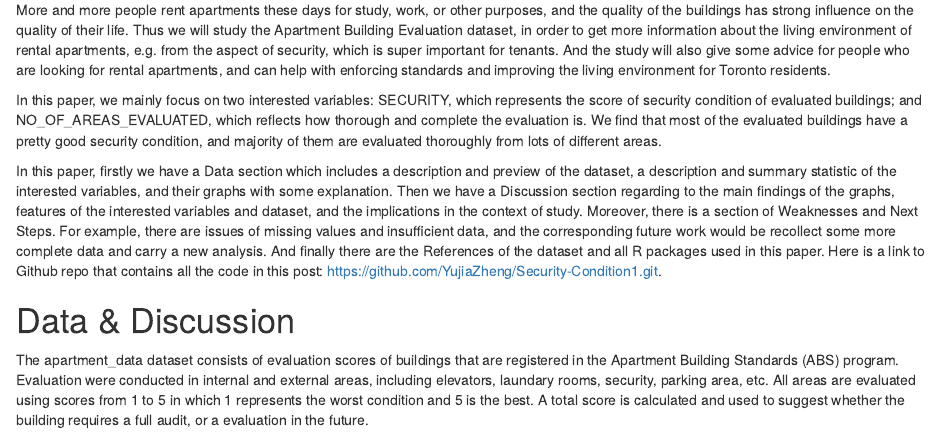
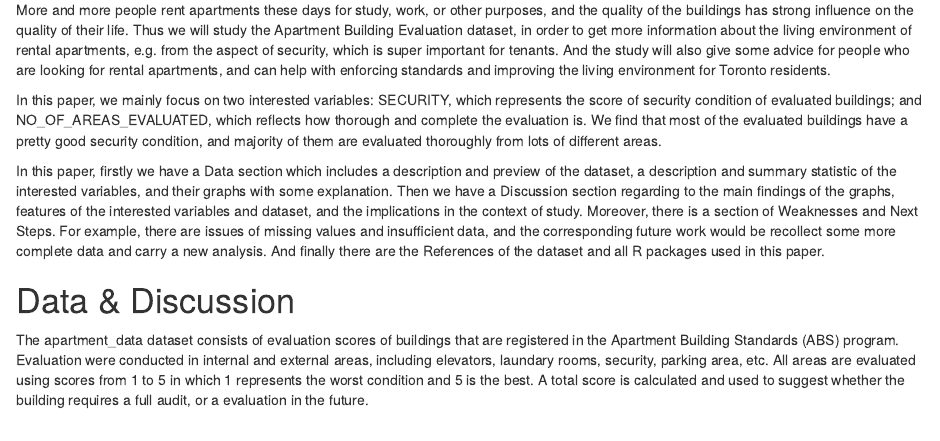
Before and after one commit to YujiaZheng/Security-Condition1, an R Markdown document (content/post/2015-07-23-r-rmarkdown.Rmd): the page in a window 1100 px wide, from 470 px down. Rendered offline with R 4.5, knitr and Pandoc, with nearby package versions; some code elsewhere in the file could not run offline.

Commit message:
Commit 6

````diff
--- a/content/post/2015-07-23-r-rmarkdown.Rmd
+++ b/content/post/2015-07-23-r-rmarkdown.Rmd
@@ -34,7 +34,7 @@ More and more people rent apartments these days for study, work, or other purpos
 
 In this paper, we mainly focus on two interested variables: SECURITY, which represents the score of security condition of evaluated buildings; and NO_OF_AREAS_EVALUATED, which reflects how thorough and complete the evaluation is. We find that most of the evaluated buildings have a pretty good security condition, and majority of them are evaluated thoroughly from lots of different areas.
 
-In this paper, firstly we have a Data section which includes a description and preview of the dataset, a description and summary statistic of the interested variables, and their graphs with some explanation. Then we have a Discussion section regarding to the main findings of the graphs, features of the interested variables and dataset, and the implications in the context of study. Moreover, there is a section of Weaknesses and Next Steps. For example, there are issues of missing values and insufficient data, and the corresponding future work would be recollect some more complete data and carry a new analysis. And finally there are the References of the dataset and all R packages used in this paper. Here is a link to Github repo that contains all the code in this post: https://github.com/YujiaZheng/Security-Condition1.git.
+In this paper, firstly we have a Data section which includes a description and preview of the dataset, a description and summary statistic of the interested variables, and their graphs with some explanation. Then we have a Discussion section regarding to the main findings of the graphs, features of the interested variables and dataset, and the implications in the context of study. Moreover, there is a section of Weaknesses and Next Steps. For example, there are issues of missing values and insufficient data, and the corresponding future work would be recollect some more complete data and carry a new analysis. And finally there are the References of the dataset and all R packages used in this paper.
 
 ```{r include=FALSE}
 #install.packages("devtools")
````
Also changed, not shown: content/post/2015-07-23-r-rmarkdown.html.
